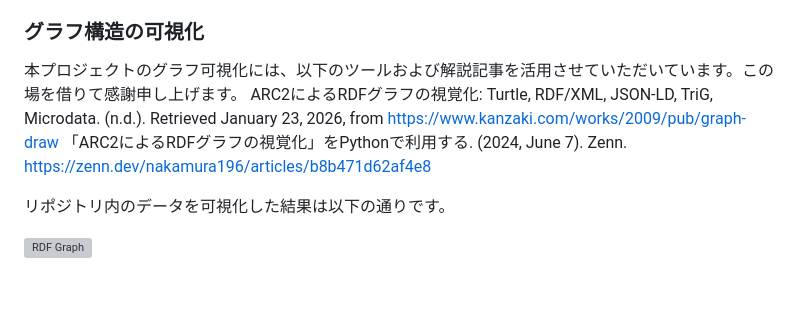
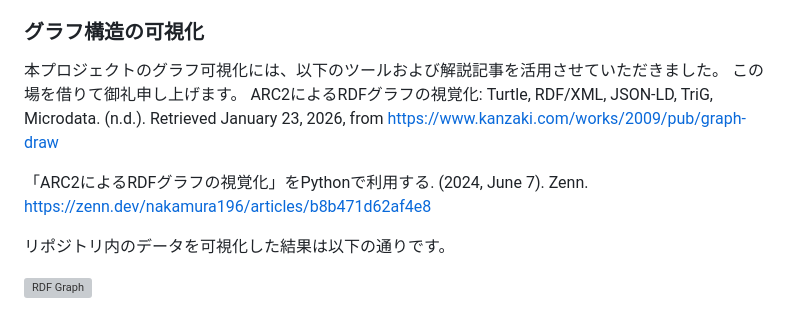
Before and after one commit to MIWAR-u/kanji-katati-input, a Markdown page: README.md, the part around the change. GitHub-like rendering; blank space fills up the shorter version; grey boxes are pictures that could not be loaded.

```diff
--- a/README.md
+++ b/README.md
@@ -118,9 +118,12 @@ CHISE文字モデルを活用した漢字検索システムでは、漢字の構
 本データセットは漢字を「かたち」によって説明することを試みた。ただし、「かたち」による説明は作成者の主観による部分が大きい。利用者が自分なりの説明を試みることで、豊かなデータセットが実現する。ぜひご活用いただき、フィードバックをいただきたい。
 
 ### グラフ構造の可視化
-本プロジェクトのグラフ可視化には、以下のツールおよび解説記事を活用させていただいています。この場を借りて感謝申し上げます。
+本プロジェクトのグラフ可視化には、以下のツールおよび解説記事を活用させていただきました。
+この場を借りて御礼申し上げます。
 ARC2によるRDFグラフの視覚化: Turtle, RDF/XML, JSON-LD, TriG, Microdata. (n.d.). Retrieved January 23, 2026, from https://www.kanzaki.com/works/2009/pub/graph-draw
+
 「ARC2によるRDFグラフの視覚化」をPythonで利用する. (2024, June 7). Zenn. https://zenn.dev/nakamura196/articles/b8b471d62af4e8
+
 
 リポジトリ内のデータを可視化した結果は以下の通りです。
 
```
